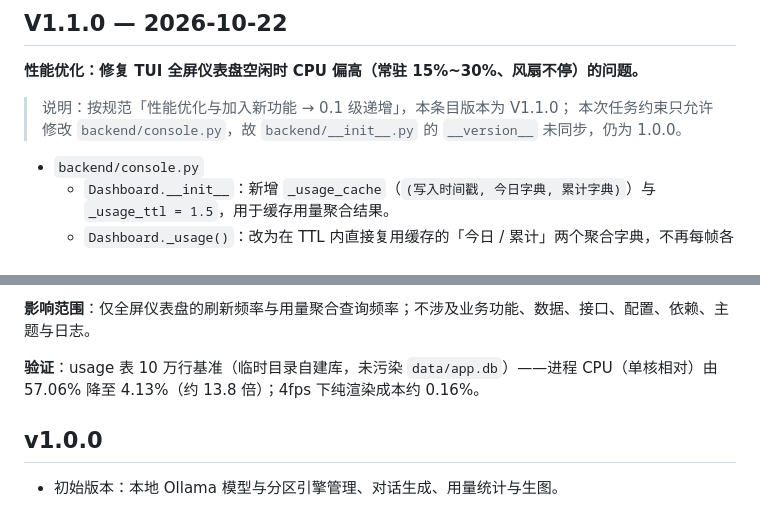
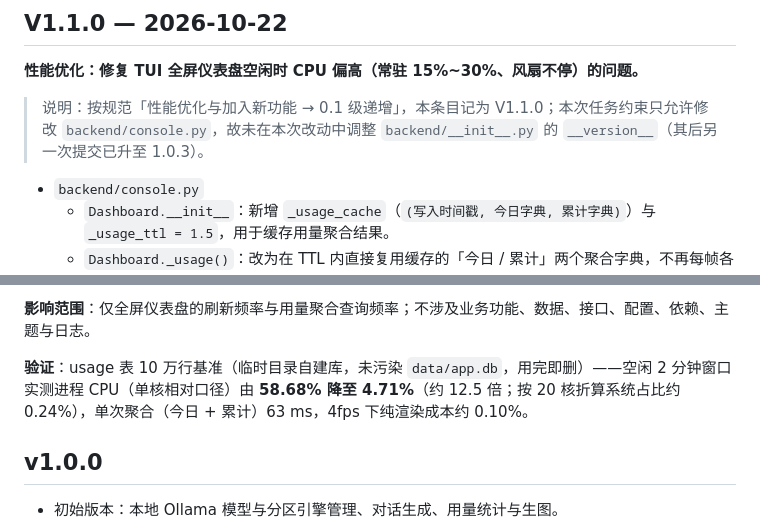
Before and after one commit to AngleOVQ520/Ollama-windows-local-deployment-console, a Markdown page: CHANGELOG.md, 2 parts joined by grey strips. Drawn GitHub-style.

Commit message:
校正 CHANGELOG 中版本号与实测 CPU 数据
- CHANGELOG.md: 修正版本说明与 2 分钟实测结果

```diff
--- a/CHANGELOG.md
+++ b/CHANGELOG.md
@@ -20,8 +20,8 @@
 
 **性能优化：修复 TUI 全屏仪表盘空闲时 CPU 偏高（常驻 15%~30%、风扇不停）的问题。**
 
-> 说明：按规范「性能优化与加入新功能 → 0.1 级递增」，本条目版本为 V1.1.0；
-> 本次任务约束只允许修改 `backend/console.py`，故 `backend/__init__.py` 的 `__version__` 未同步，仍为 1.0.0。
+> 说明：按规范「性能优化与加入新功能 → 0.1 级递增」，本条目记为 V1.1.0；本次任务约束只允许修改
+> `backend/console.py`，故未在本次改动中调整 `backend/__init__.py` 的 `__version__`（其后另一次提交已升至 1.0.3）。
 
 - `backend/console.py`
   - `Dashboard.__init__`：新增 `_usage_cache`（`(写入时间戳, 今日字典, 累计字典)`）与 `_usage_ttl = 1.5`，用于缓存用量聚合结果。
@@ -31,7 +31,7 @@
 
 **影响范围**：仅全屏仪表盘的刷新频率与用量聚合查询频率；不涉及业务功能、数据、接口、配置、依赖、主题与日志。
 
-**验证**：usage 表 10 万行基准（临时目录自建库，未污染 `data/app.db`）——进程 CPU（单核相对）由 57.06% 降至 4.13%（约 13.8 倍）；4fps 下纯渲染成本约 0.16%。
+**验证**：usage 表 10 万行基准（临时目录自建库，未污染 `data/app.db`，用完即删）——空闲 2 分钟窗口实测进程 CPU（单核相对口径）由 **58.68% 降至 4.71%**（约 12.5 倍；按 20 核折算系统占比约 0.24%），单次聚合（今日 + 累计）63 ms，4fps 下纯渲染成本约 0.10%。
 
 ## v1.0.0
 - 初始版本：本地 Ollama 模型与分区引擎管理、对话生成、用量统计与生图。
```
